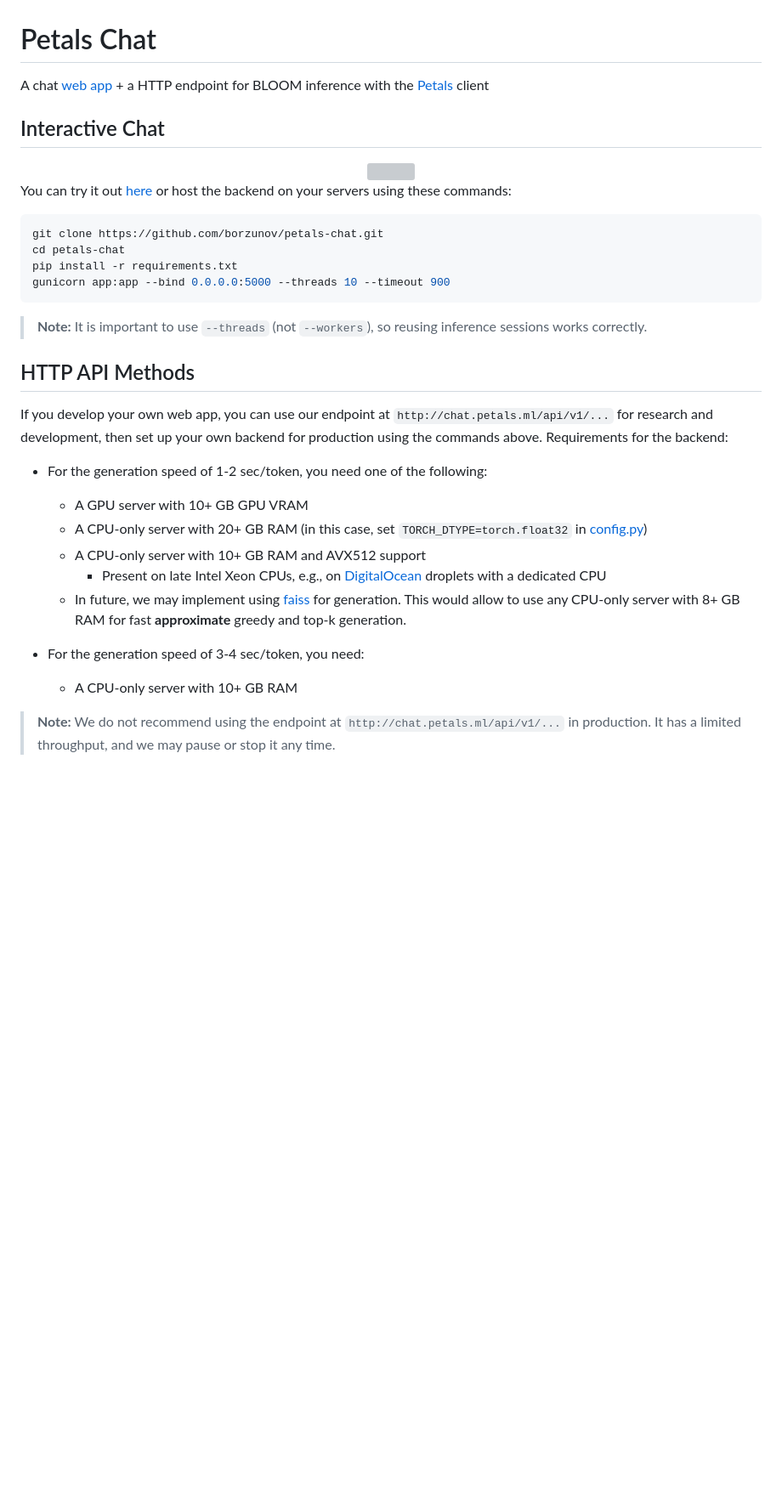
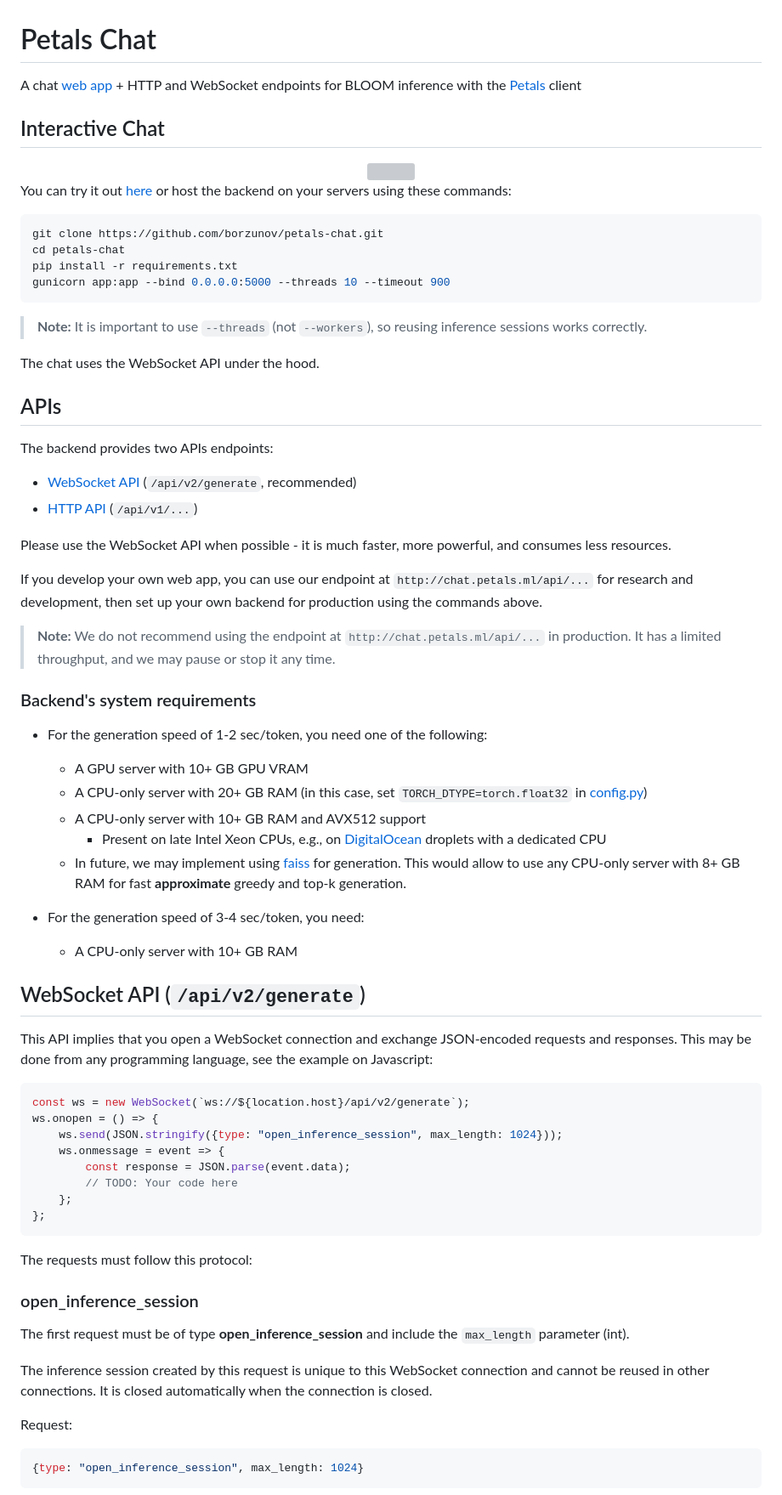
Before and after one commit to petals-infra/chat.petals.dev, a Markdown page: README.md, the part around the change printed below. Shown: that part at 85% size. Rendered like a GitHub page; blank space fills up the shorter version; grey boxes are pictures that could not be loaded.

````diff
--- a/README.md
+++ b/README.md
@@ -1,6 +1,6 @@
 # Petals Chat
 
-A chat [web app](http://chat.petals.ml) + a HTTP endpoint for BLOOM inference with the [Petals](https://petals.ml) client
+A chat [web app](http://chat.petals.ml) + HTTP and WebSocket endpoints for BLOOM inference with the [Petals](https://petals.ml) client
 
 ## Interactive Chat
 
@@ -19,9 +19,22 @@ gunicorn app:app --bind 0.0.0.0:5000 --threads 10 --timeout 900
 
 > **Note:** It is important to use `--threads` (not `--workers`), so reusing inference sessions works correctly.
 
-## HTTP API Methods
+The chat uses the WebSocket API under the hood.
 
-If you develop your own web app, you can use our endpoint at `http://chat.petals.ml/api/v1/...` for research and development, then set up your own backend for production using the commands above. Requirements for the backend:
+## APIs
+
+The backend provides two APIs endpoints:
+
+- [WebSocket API](#websocket-api-apiv2generate) (`/api/v2/generate`, recommended)
+- [HTTP API](#http-api-apiv1) (`/api/v1/...`)
+
+Please use the WebSocket API when possible - it is much faster, more powerful, and consumes less resources.
+
+If you develop your own web app, you can use our endpoint at `http://chat.petals.ml/api/...` for research and development, then set up your own backend for production using the commands above.
+
+> **Note:** We do not recommend using the endpoint at `http://chat.petals.ml/api/...` in production. It has a limited throughput, and we may pause or stop it any time.
+
+### Backend's system requirements
 
 - For the generation speed of 1-2 sec/token, you need one of the following:
     - A GPU server with 10+ GB GPU VRAM
@@ -34,4 +47,34 @@ If you develop your own web app, you can use our endpoint at `http://chat.petals
 - For the generation speed of 3-4 sec/token, you need:
     - A CPU-only server with 10+ GB RAM
 
-> **Note:** We do not recommend using the endpoint at `http://chat.petals.ml/api/v1/...` in production. It has a limited throughput, and we may pause or stop it any time.
+## WebSocket API (`/api/v2/generate`)
+
+This API implies that you open a WebSocket connection and exchange JSON-encoded requests and responses.
+This may be done from any programming language, see the example on Javascript:
+
+```javascript
+const ws = new WebSocket(`ws://${location.host}/api/v2/generate`);
+ws.onopen = () => {
+    ws.send(JSON.stringify({type: "open_inference_session", max_length: 1024}));
+    ws.onmessage = event => {
+        const response = JSON.parse(event.data);
+        // TODO: Your code here
+    };
+};
+```
+
+The requests must follow this protocol:
+
+### open_inference_session
+
+The first request must be of type **open_inference_session** and include the `max_length` parameter (int).
+
+The inference session created by this request is unique to this WebSocket connection and cannot be reused in other connections.
+It is closed automatically when the connection is closed.
+
+Request:
+
+```javascript
+{type: "open_inference_session", max_length: 1024}
+```
+
````
Also changed, not shown: other parts of README.md (+29 -0 lines).
